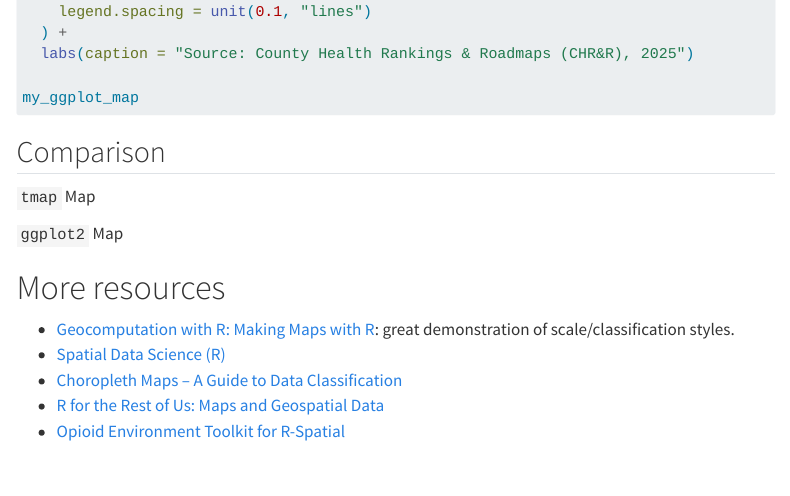
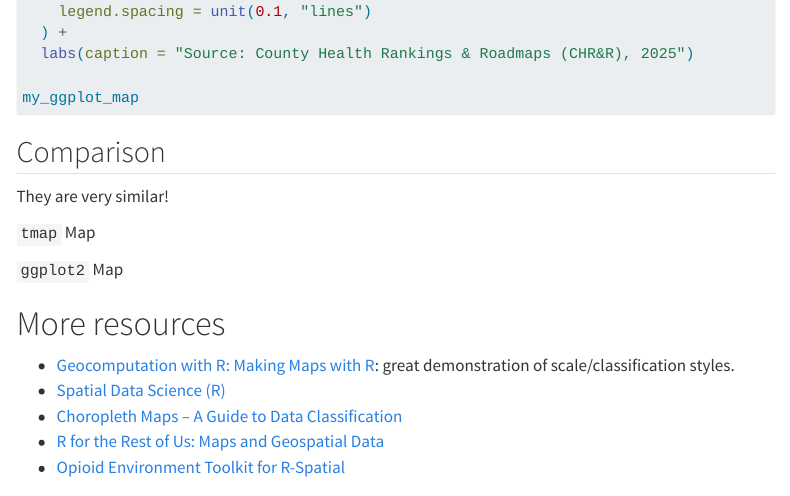
Before and after one commit to thedbcooper/R-useRs-blog, a Quarto document (posts/topic-gis-mapping-intro/index.qmd): the page in a window 1100 px wide, from 6310 px down. Rendered offline with R 4.5, knitr and Pandoc in place of Quarto, with nearby package versions; the code chunks are not run, so their results and figures are left out; menus at the side of the page are left out; long lines of code are wrapped.

Commit message:
test commit sign

````diff
--- a/posts/topic-gis-mapping-intro/index.qmd
+++ b/posts/topic-gis-mapping-intro/index.qmd
@@ -274,6 +274,8 @@ my_ggplot_map
 ```
 
 ## Comparison
+They are very similar!
+
 `tmap` Map
 
 ```{r}
````
